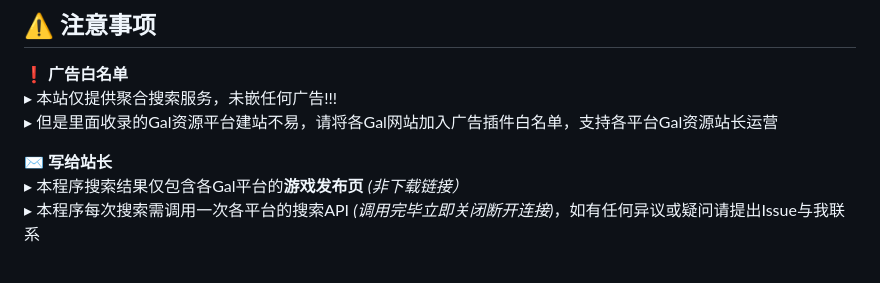
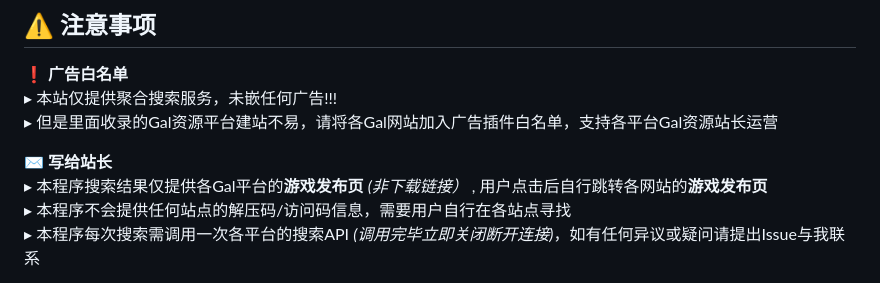
Before and after one commit to Moe-Sakura/SearchGal, a Markdown page: README.md, the part around the change. GitHub-like rendering.

```diff
--- a/README.md
+++ b/README.md
@@ -72,7 +72,8 @@
 ▸ 但是里面收录的Gal资源平台建站不易，请将各Gal网站加入广告插件白名单，支持各平台Gal资源站长运营
 
 ✉️ **写给站长**
-▸ 本程序搜索结果仅包含各Gal平台的**游戏发布页** *(非下载链接）*
+▸ 本程序搜索结果仅提供各Gal平台的**游戏发布页** *(非下载链接）* , 用户点击后自行跳转各网站的**游戏发布页**
+▸ 本程序不会提供任何站点的解压码/访问码信息，需要用户自行在各站点寻找
 ▸ 本程序每次搜索需调用一次各平台的搜索API *(调用完毕立即关闭断开连接)*，如有任何异议或疑问请提出Issue与我联系
 
 🔐 **安全声明**
```
